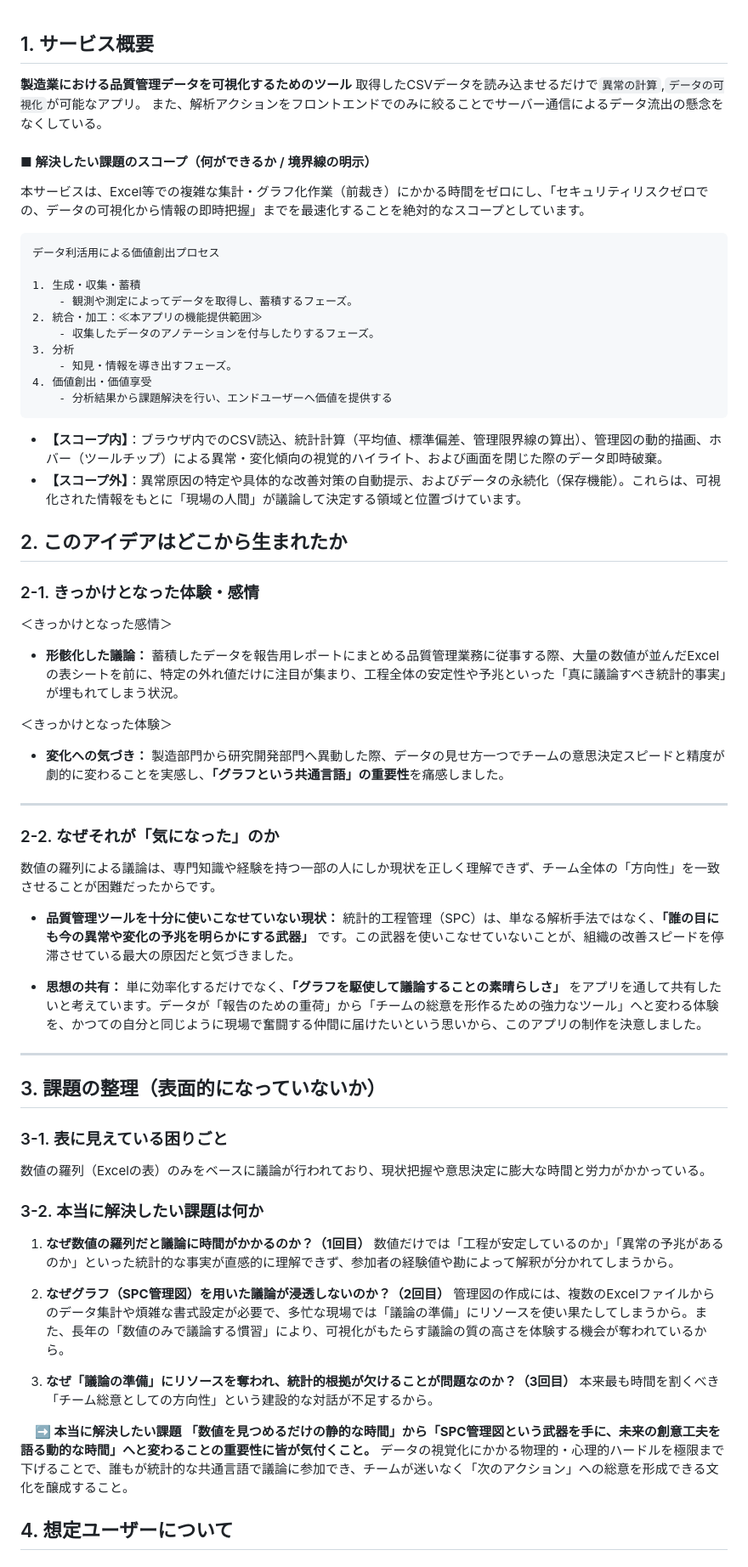
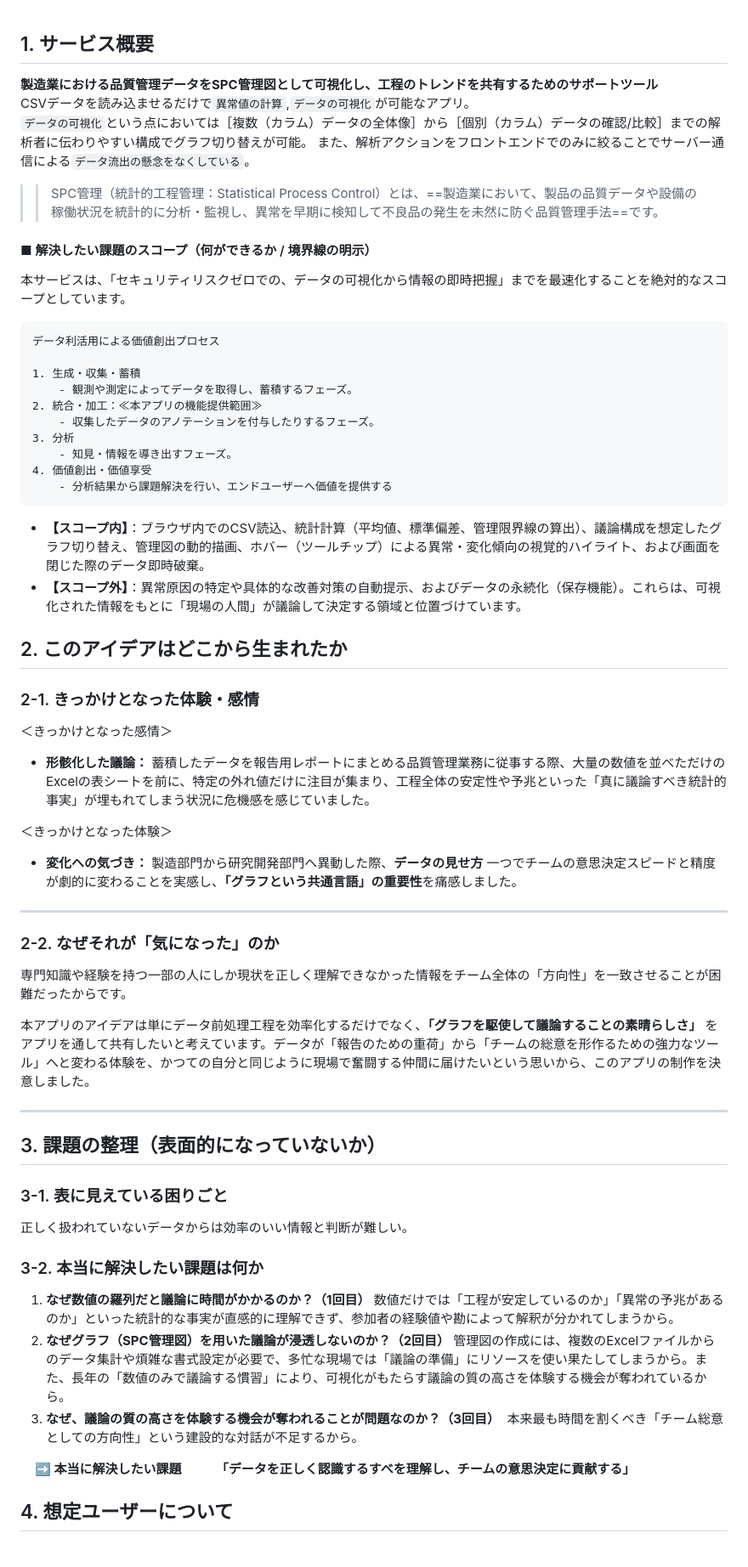
Before and after one commit to kawanaki8561-cyber/graduation_work, a Markdown page: README.md, the part around one of its changes. Shown at 85% size. GitHub-like rendering.

````diff
--- a/README.md
+++ b/README.md
@@ -1,13 +1,15 @@
 ## 1. サービス概要
 
-**製造業における品質管理データを可視化するためのツール**
-取得したCSVデータを読み込ませるだけで`異常の計算`,`データの可視化`が可能なアプリ。
-また、解析アクションをフロントエンドでのみに絞ることでサーバー通信によるデータ流出の懸念をなくしている。
+**製造業における品質管理データをSPC管理図として可視化し、工程のトレンドを共有するためのサポートツール**
+CSVデータを読み込ませるだけで`異常値の計算`,`データの可視化`が可能なアプリ。
+`データの可視化`という点においては［複数（カラム）データの全体像］から［個別（カラム）データの確認/比較］までの解析者に伝わりやすい構成でグラフ切り替えが可能。
+また、解析アクションをフロントエンドでのみに絞ることでサーバー通信による`データ流出の懸念をなくしている`。
+>>SPC管理（統計的工程管理：Statistical Process Control）とは、==製造業において、製品の品質データや設備の稼働状況を統計的に分析・監視し、異常を早期に検知して不良品の発生を未然に防ぐ品質管理手法==です。
 
 #### ■ 解決したい課題のスコープ（何ができるか / 境界線の明示）
 
-本サービスは、Excel等での複雑な集計・グラフ化作業（前裁き）にかかる時間をゼロにし、「セキュリティリスクゼロでの、データの可視化から情報の即時把握」までを最速化することを絶対的なスコープとしています。
-```プラットフォームにおけるデータ取扱いルールの実装ガイダンス ver1.0 資料抜粋
+本サービスは、「セキュリティリスクゼロでの、データの可視化から情報の即時把握」までを最速化することを絶対的なスコープとしています。
+```プラットフォームにおけるデータ取扱いルールの実装ガイダンス
 データ利活用による価値創出プロセス
 
 1. 生成・収集・蓄積
@@ -20,45 +22,42 @@
     - 分析結果から課題解決を行い、エンドユーザーへ価値を提供する
 ```
 
-- **【スコープ内】**：ブラウザ内でのCSV読込、統計計算（平均値、標準偏差、管理限界線の算出）、管理図の動的描画、ホバー（ツールチップ）による異常・変化傾向の視覚的ハイライト、および画面を閉じた際のデータ即時破棄。
+- **【スコープ内】**：ブラウザ内でのCSV読込、統計計算（平均値、標準偏差、管理限界線の算出）、議論構成を想定したグラフ切り替え、管理図の動的描画、ホバー（ツールチップ）による異常・変化傾向の視覚的ハイライト、および画面を閉じた際のデータ即時破棄。
 - **【スコープ外】**：異常原因の特定や具体的な改善対策の自動提示、およびデータの永続化（保存機能）。これらは、可視化された情報をもとに「現場の人間」が議論して決定する領域と位置づけています。
 
 ## 2. このアイデアはどこから生まれたか
+
 ### 2-1. きっかけとなった体験・感情
 
 ＜きっかけとなった感情＞
-- **形骸化した議論：** 蓄積したデータを報告用レポートにまとめる品質管理業務に従事する際、大量の数値が並んだExcelの表シートを前に、特定の外れ値だけに注目が集まり、工程全体の安定性や予兆といった「真に議論すべき統計的事実」が埋もれてしまう状況。
+- **形骸化した議論：** 蓄積したデータを報告用レポートにまとめる品質管理業務に従事する際、大量の数値を並べただけのExcelの表シートを前に、特定の外れ値だけに注目が集まり、工程全体の安定性や予兆といった「真に議論すべき統計的事実」が埋もれてしまう状況に危機感を感じていました。
 
 ＜きっかけとなった体験＞
-- **変化への気づき：** 製造部門から研究開発部門へ異動した際、データの見せ方一つでチームの意思決定スピードと精度が劇的に変わることを実感し、**「グラフという共通言語」の重要性**を痛感しました。
-
+- **変化への気づき：** 製造部門から研究開発部門へ異動した際、**データの見せ方** 一つでチームの意思決定スピードと精度が劇的に変わることを実感し、**「グラフという共通言語」の重要性**を痛感しました。
 ---
 ### 2-2. なぜそれが「気になった」のか
 
-数値の羅列による議論は、専門知識や経験を持つ一部の人にしか現状を正しく理解できず、チーム全体の「方向性」を一致させることが困難だったからです。
+専門知識や経験を持つ一部の人にしか現状を正しく理解できなかった情報をチーム全体の「方向性」を一致させることが困難だったからです。
 
-- **品質管理ツールを十分に使いこなせていない現状：** 統計的工程管理（SPC）は、単なる解析手法ではなく、**「誰の目にも今の異常や変化の予兆を明らかにする武器」** です。この武器を使いこなせていないことが、組織の改善スピードを停滞させている最大の原因だと気づきました。
-
-- **思想の共有：** 単に効率化するだけでなく、**「グラフを駆使して議論することの素晴らしさ」** をアプリを通して共有したいと考えています。データが「報告のための重荷」から「チームの総意を形作るための強力なツール」へと変わる体験を、かつての自分と同じように現場で奮闘する仲間に届けたいという思いから、このアプリの制作を決意しました。
+本アプリのアイデアは単にデータ前処理工程を効率化するだけでなく、**「グラフを駆使して議論することの素晴らしさ」** をアプリを通して共有したいと考えています。データが「報告のための重荷」から「チームの総意を形作るための強力なツール」へと変わる体験を、かつての自分と同じように現場で奮闘する仲間に届けたいという思いから、このアプリの制作を決意しました。
 
 ---
 
 ## 3. 課題の整理（表面的になっていないか）
+
 ### 3-1. 表に見えている困りごと
 
-数値の羅列（Excelの表）のみをベースに議論が行われており、現状把握や意思決定に膨大な時間と労力がかかっている。
+正しく扱われていないデータからは効率のいい情報と判断が難しい。
 
 ### 3-2. 本当に解決したい課題は何か
 
 1. **なぜ数値の羅列だと議論に時間がかかるのか？（1回目）** 数値だけでは「工程が安定しているのか」「異常の予兆があるのか」といった統計的な事実が直感的に理解できず、参加者の経験値や勘によって解釈が分かれてしまうから。
+2. **なぜグラフ（SPC管理図）を用いた議論が浸透しないのか？（2回目）** 管理図の作成には、複数のExcelファイルからのデータ集計や煩雑な書式設定が必要で、多忙な現場では「議論の準備」にリソースを使い果たしてしまうから。また、長年の「数値のみで議論する慣習」により、可視化がもたらす議論の質の高さを体験する機会が奪われているから。
+3. **なぜ、議論の質の高さを体験する機会が奪われることが問題なのか？（3回目）**
+   本来最も時間を割くべき「チーム総意としての方向性」という建設的な対話が不足するから。
 
-2. **なぜグラフ（SPC管理図）を用いた議論が浸透しないのか？（2回目）** 管理図の作成には、複数のExcelファイルからのデータ集計や煩雑な書式設定が必要で、多忙な現場では「議論の準備」にリソースを使い果たしてしまうから。また、長年の「数値のみで議論する慣習」により、可視化がもたらす議論の質の高さを体験する機会が奪われているから。
-
-3. **なぜ「議論の準備」にリソースを奪われ、統計的根拠が欠けることが問題なのか？（3回目）** 本来最も時間を割くべき「チーム総意としての方向性」という建設的な対話が不足するから。
-
-    **➡ 本当に解決したい課題** **「数値を見つめるだけの静的な時間」から「SPC管理図という武器を手に、未来の創意工夫を語る動的な時間」へと変わることの重要性に皆が気付くこと。** データの視覚化にかかる物理的・心理的ハードルを極限まで下げることで、誰もが統計的な共通言語で議論に参加でき、チームが迷いなく「次のアクション」への総意を形成できる文化を醸成すること。
-
-
+    **➡ 本当に解決したい課題**
+    **「データを正しく認識するすべを理解し、チームの意思決定に貢献する」**
 
 ## 4. 想定ユーザーについて
 
````
Also changed, not shown: other parts of README.md (+67 -92 lines).
